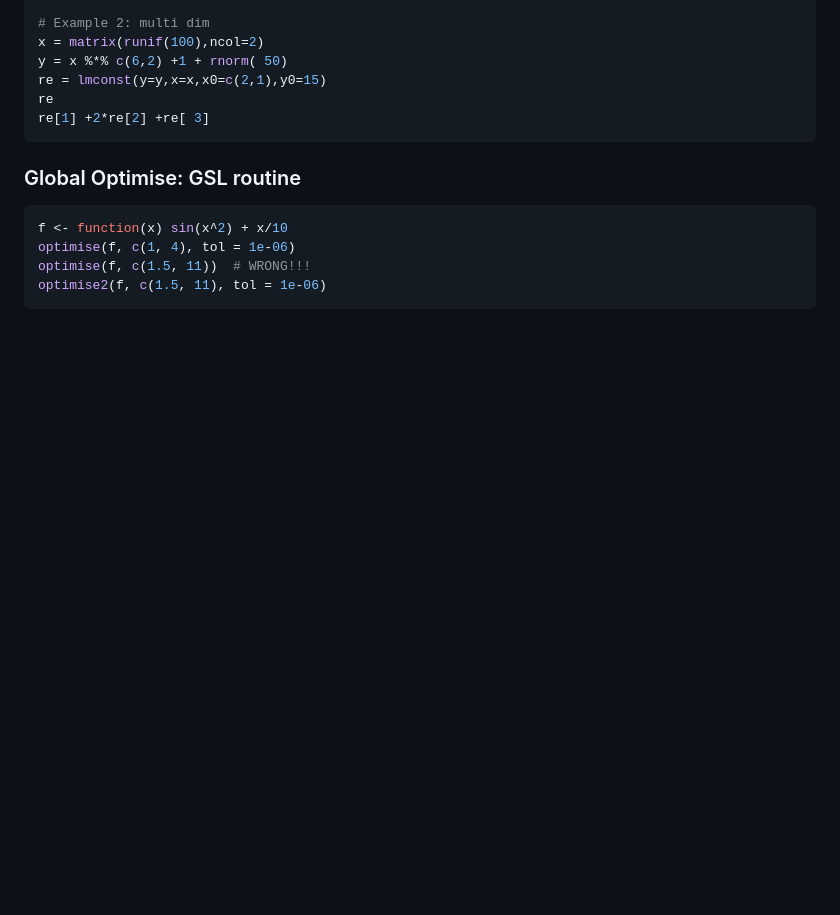
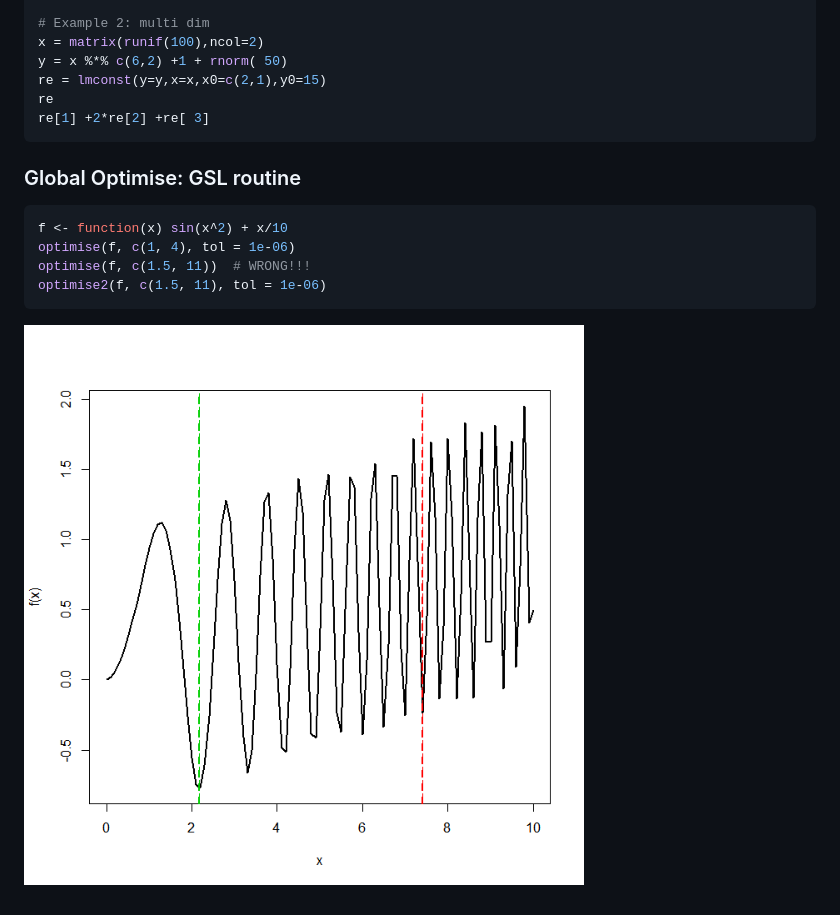
Before and after one commit to yfyang86/optimise2, a Markdown page: README.md, the part around the change. Rendered like a GitHub page; pictures changed too: instr/doc/optimise2.png (added); blank space fills up the shorter version.

Commit message:
Optimise2 example
f <- function(x) sin(x^2) + x/10
optimise(f, c(1, 4), tol = 1e-06)
optimise(f, c(1.5, 11))  # WRONG!!!
optimise2(f, c(1.5, 11), tol = 1e-06)
curve(f,0,10,lty=1,lwd=2)
abline(v=2.165464,lty=2,col=3,lwd=2)
abline(v=7.414,lty=2,col=2,lwd=2)

````diff
--- a/README.md
+++ b/README.md
@@ -118,3 +118,4 @@ Test on verification set:
  optimise(f, c(1.5, 11))  # WRONG!!!
  optimise2(f, c(1.5, 11), tol = 1e-06)
  ```
+![optimise2](./instr/doc/optimise2.png)
````
